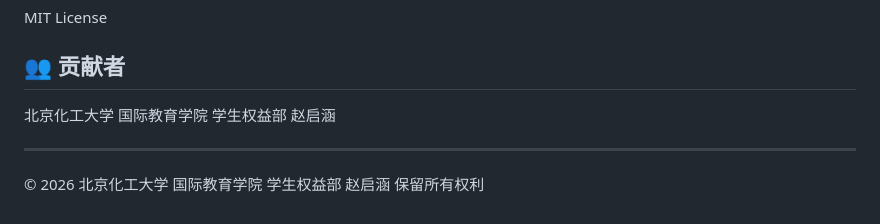
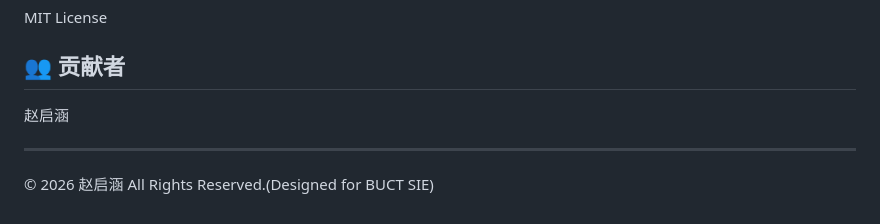
Before and after one commit to 2545666/BUCT-Student-Right-Feedback-System, a Markdown page: README.md, the part around the change. Rendered like a GitHub page.

Commit message:
更新内容

```diff
--- a/README.md
+++ b/README.md
@@ -156,8 +156,8 @@ MIT License
 
 ## 👥 贡献者
 
-北京化工大学 国际教育学院 学生权益部 赵启涵
+ 赵启涵
 
 ---
 
-© 2026 北京化工大学 国际教育学院 学生权益部 赵启涵 保留所有权利
+© 2026 赵启涵 All Rights Reserved.(Designed for BUCT SIE)
```
